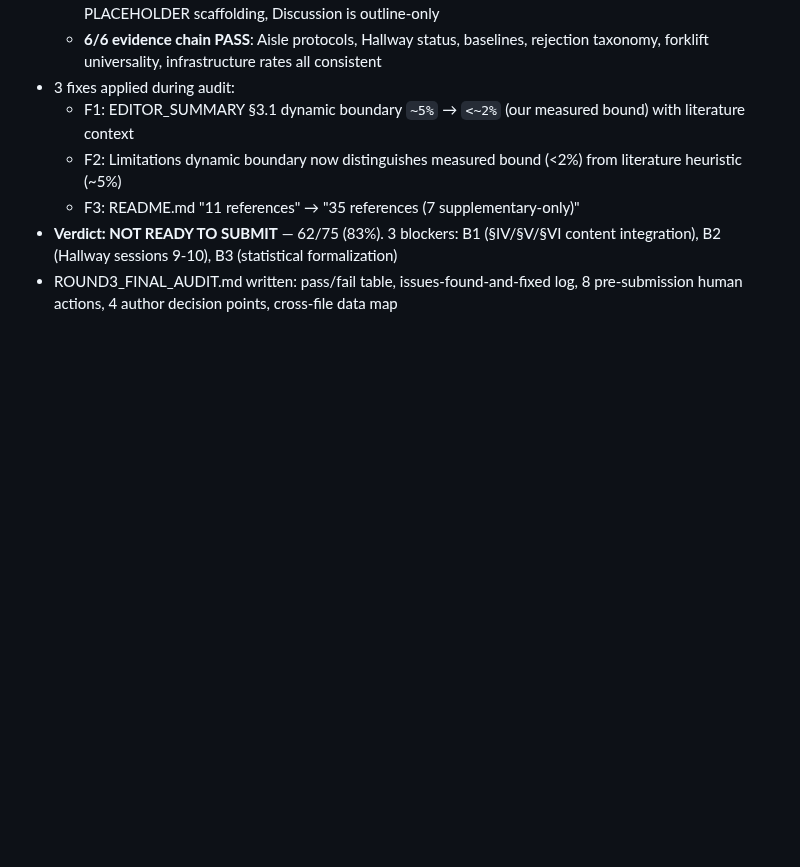
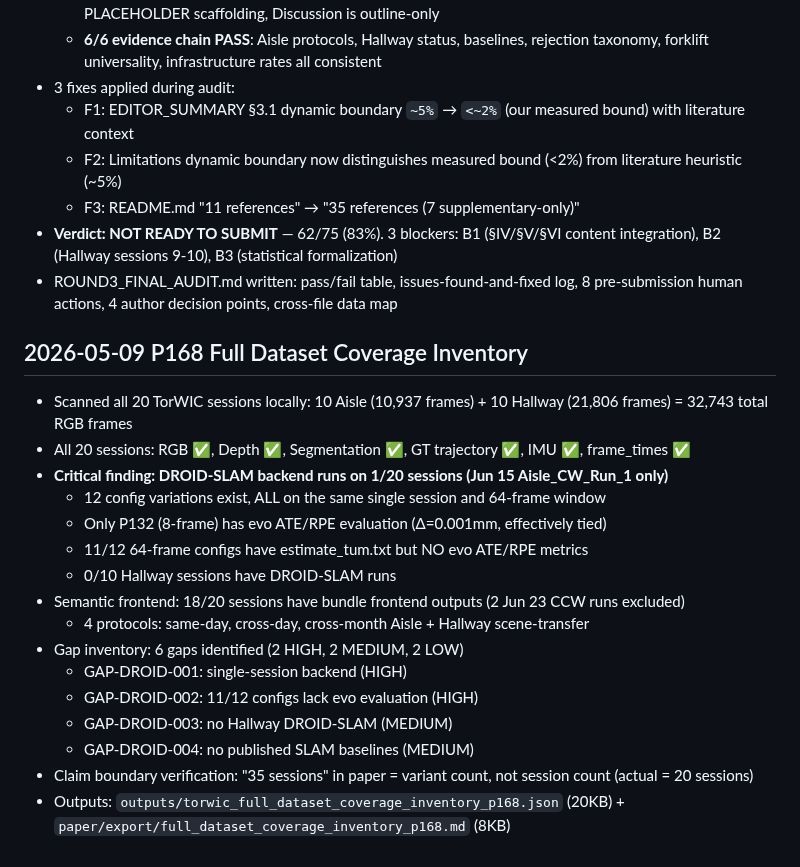
Before and after one commit to ruirui688/SLAM, a Markdown page: RESEARCH_PROGRESS.md, the part around the change. Rendered like a GitHub page; blank space fills up the shorter version.

```diff
--- a/RESEARCH_PROGRESS.md
+++ b/RESEARCH_PROGRESS.md
@@ -1026,3 +1026,22 @@ summary and local paths here, then commit and push the repository.
   - F3: README.md "11 references" → "35 references (7 supplementary-only)"
 - **Verdict: NOT READY TO SUBMIT** — 62/75 (83%). 3 blockers: B1 (§IV/§V/§VI content integration), B2 (Hallway sessions 9-10), B3 (statistical formalization)
 - ROUND3_FINAL_AUDIT.md written: pass/fail table, issues-found-and-fixed log, 8 pre-submission human actions, 4 author decision points, cross-file data map
+
+## 2026-05-09 P168 Full Dataset Coverage Inventory
+
+- Scanned all 20 TorWIC sessions locally: 10 Aisle (10,937 frames) + 10 Hallway (21,806 frames) = 32,743 total RGB frames
+- All 20 sessions: RGB ✅, Depth ✅, Segmentation ✅, GT trajectory ✅, IMU ✅, frame_times ✅
+- **Critical finding: DROID-SLAM backend runs on 1/20 sessions (Jun 15 Aisle_CW_Run_1 only)**
+  - 12 config variations exist, ALL on the same single session and 64-frame window
+  - Only P132 (8-frame) has evo ATE/RPE evaluation (Δ=0.001mm, effectively tied)
+  - 11/12 64-frame configs have estimate_tum.txt but NO evo ATE/RPE metrics
+  - 0/10 Hallway sessions have DROID-SLAM runs
+- Semantic frontend: 18/20 sessions have bundle frontend outputs (2 Jun 23 CCW runs excluded)
+  - 4 protocols: same-day, cross-day, cross-month Aisle + Hallway scene-transfer
+- Gap inventory: 6 gaps identified (2 HIGH, 2 MEDIUM, 2 LOW)
+  - GAP-DROID-001: single-session backend (HIGH)
+  - GAP-DROID-002: 11/12 configs lack evo evaluation (HIGH)
+  - GAP-DROID-003: no Hallway DROID-SLAM (MEDIUM)
+  - GAP-DROID-004: no published SLAM baselines (MEDIUM)
+- Claim boundary verification: "35 sessions" in paper = variant count, not session count (actual = 20 sessions)
+- Outputs: `outputs/torwic_full_dataset_coverage_inventory_p168.json` (20KB) + `paper/export/full_dataset_coverage_inventory_p168.md` (8KB)
```
Also changed, not shown: README.md (+4 -4 lines), paper/export/full_dataset_coverage_inventory_p168.md (added, +180 -0 lines).
